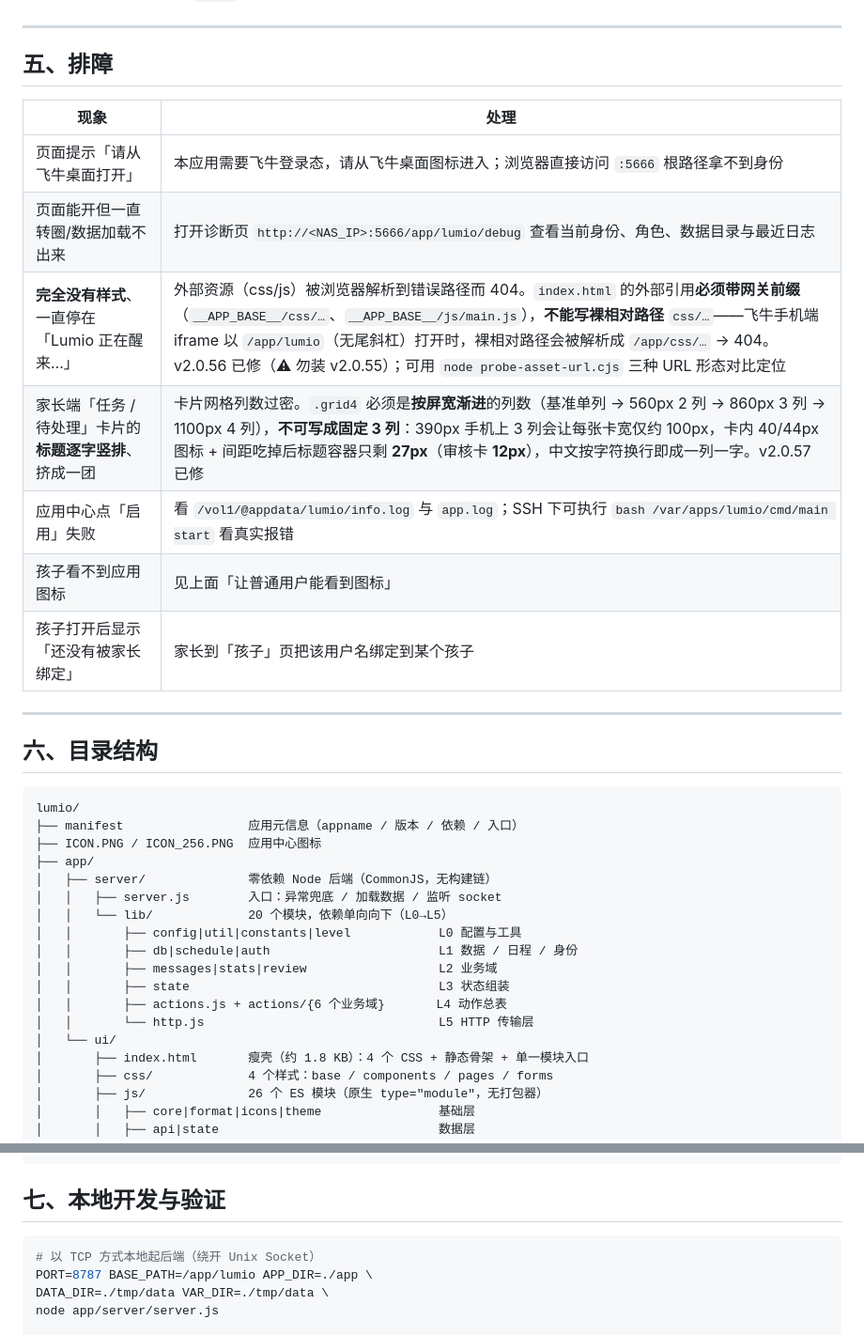
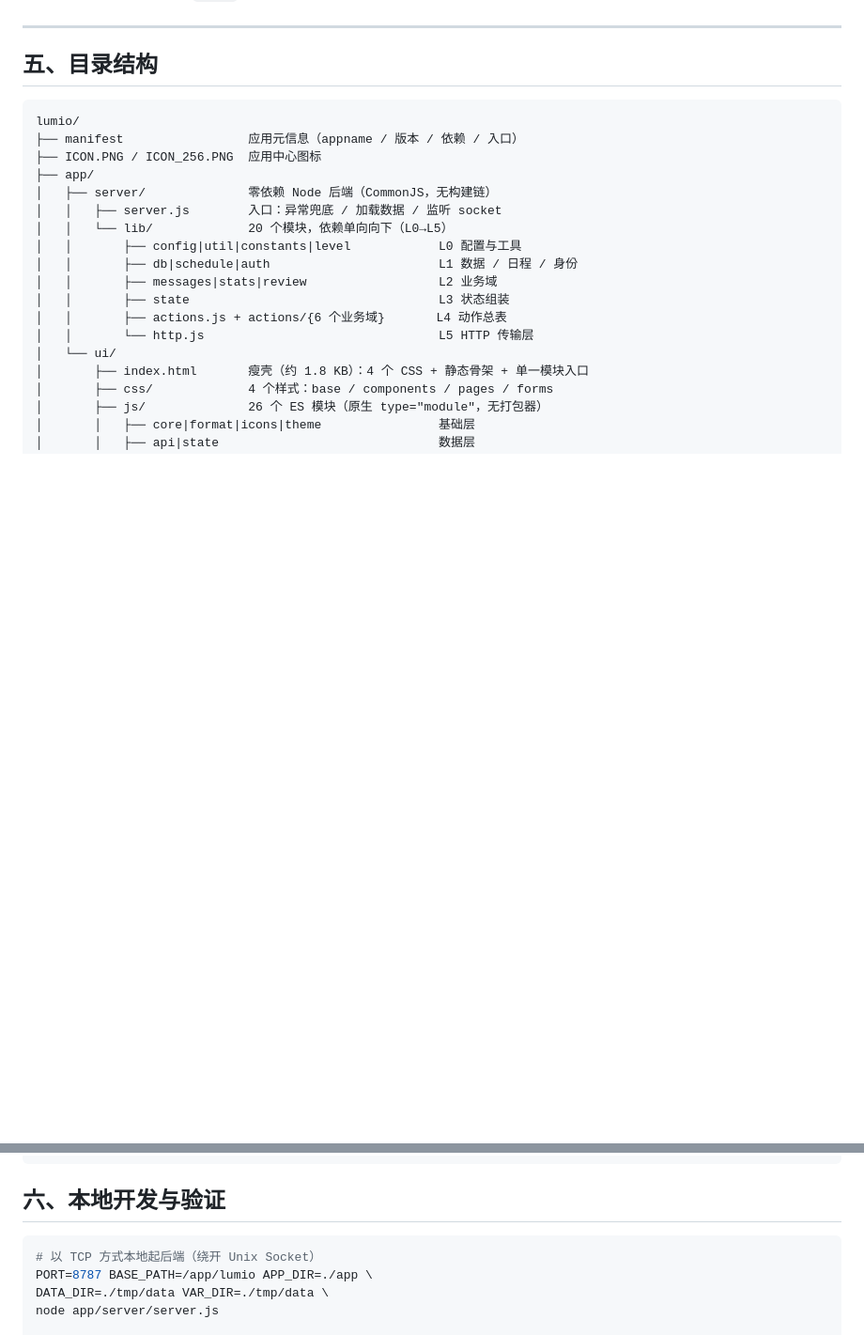
Before and after one commit to bubujun1/lumio, a Markdown page: README.md, 2 parts joined by grey strips. Shown at 94% size. Drawn GitHub-style; blank space fills up the shorter version.

Commit message:
docs: 移除 README 排障小节（公开版不需要）

````diff
--- a/README.md
+++ b/README.md
@@ -96,21 +96,7 @@
 
 ---
 
-## 五、排障
-
-| 现象 | 处理 |
-| --- | --- |
-| 页面提示「请从飞牛桌面打开」 | 本应用需要飞牛登录态，请从飞牛桌面图标进入；浏览器直接访问 `:5666` 根路径拿不到身份 |
-| 页面能开但一直转圈/数据加载不出来 | 打开诊断页 `http://<NAS_IP>:5666/app/lumio/debug` 查看当前身份、角色、数据目录与最近日志 |
-| **完全没有样式**、一直停在「Lumio 正在醒来…」 | 外部资源（css/js）被浏览器解析到错误路径而 404。`index.html` 的外部引用**必须带网关前缀**（`__APP_BASE__/css/…`、`__APP_BASE__/js/main.js`），**不能写裸相对路径** `css/…`——飞牛手机端 iframe 以 `/app/lumio`（无尾斜杠）打开时，裸相对路径会被解析成 `/app/css/…` → 404。v2.0.56 已修（⚠ 勿装 v2.0.55）；可用 `node probe-asset-url.cjs` 三种 URL 形态对比定位 |
-| 家长端「任务 / 待处理」卡片的**标题逐字竖排**、挤成一团 | 卡片网格列数过密。`.grid4` 必须是**按屏宽渐进**的列数（基准单列 → 560px 2 列 → 860px 3 列 → 1100px 4 列），**不可写成固定 3 列**：390px 手机上 3 列会让每张卡宽仅约 100px，卡内 40/44px 图标 + 间距吃掉后标题容器只剩 **27px**（审核卡 **12px**），中文按字符换行即成一列一字。v2.0.57 已修 |
-| 应用中心点「启用」失败 | 看 `/vol1/@appdata/lumio/info.log` 与 `app.log`；SSH 下可执行 `bash /var/apps/lumio/cmd/main start` 看真实报错 |
-| 孩子看不到应用图标 | 见上面「让普通用户能看到图标」 |
-| 孩子打开后显示「还没有被家长绑定」 | 家长到「孩子」页把该用户名绑定到某个孩子 |
-
----
-
-## 六、目录结构
+## 五、目录结构
 
 ```
 lumio/
@@ -152,7 +138,7 @@ lumio/
 > 窄屏硬塞多列会把卡片压到百像素级，卡内图标（40/44px）+ 间距吃掉后标题容器只剩二三十像素 → 中文逐字竖排、完全没法看（v2.0.57 修复的真实事故）。
 ```
 
-## 七、本地开发与验证
+## 六、本地开发与验证
 
 ```bash
 # 以 TCP 方式本地起后端（绕开 Unix Socket）
````
